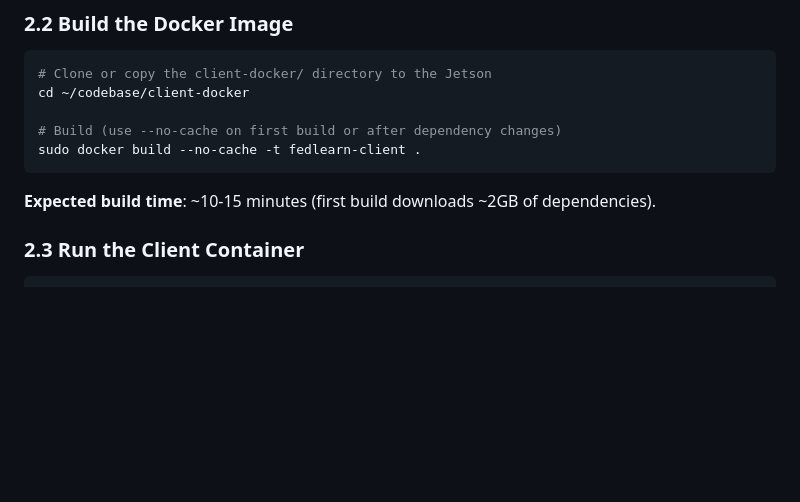
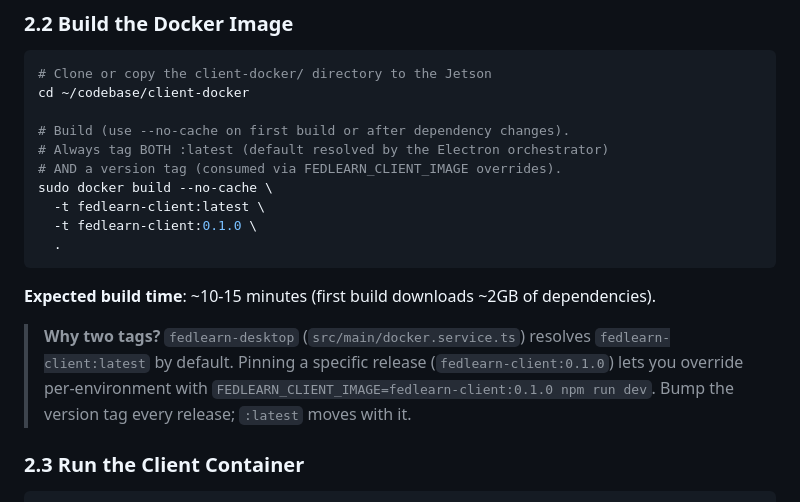
Before and after one commit to Learning-Optimization-Group/FedLearn-Platform, a Markdown page: client-docker/DEPLOYMENT_GUIDE.md, the part around the change. Rendered like a GitHub page; blank space fills up the shorter version.

Commit message:
docs: minor updates to client-docker deployment guide

````diff
--- a/client-docker/DEPLOYMENT_GUIDE.md
+++ b/client-docker/DEPLOYMENT_GUIDE.md
@@ -54,11 +54,22 @@
 # Clone or copy the client-docker/ directory to the Jetson
 cd ~/codebase/client-docker
 
-# Build (use --no-cache on first build or after dependency changes)
-sudo docker build --no-cache -t fedlearn-client .
+# Build (use --no-cache on first build or after dependency changes).
+# Always tag BOTH :latest (default resolved by the Electron orchestrator)
+# AND a version tag (consumed via FEDLEARN_CLIENT_IMAGE overrides).
+sudo docker build --no-cache \
+  -t fedlearn-client:latest \
+  -t fedlearn-client:0.1.0 \
+  .
 ```
 
 **Expected build time**: ~10-15 minutes (first build downloads ~2GB of dependencies).
+
+> **Why two tags?** `fedlearn-desktop` (`src/main/docker.service.ts`) resolves
+> `fedlearn-client:latest` by default. Pinning a specific release
+> (`fedlearn-client:0.1.0`) lets you override per-environment with
+> `FEDLEARN_CLIENT_IMAGE=fedlearn-client:0.1.0 npm run dev`. Bump the version
+> tag every release; `:latest` moves with it.
 
 ### 2.3 Run the Client Container
 
````
